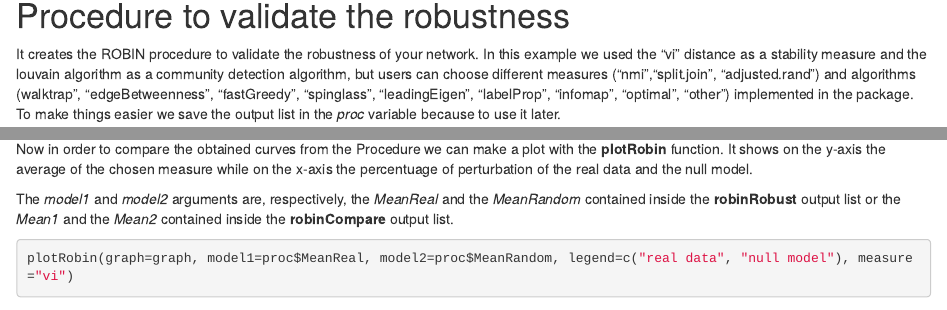
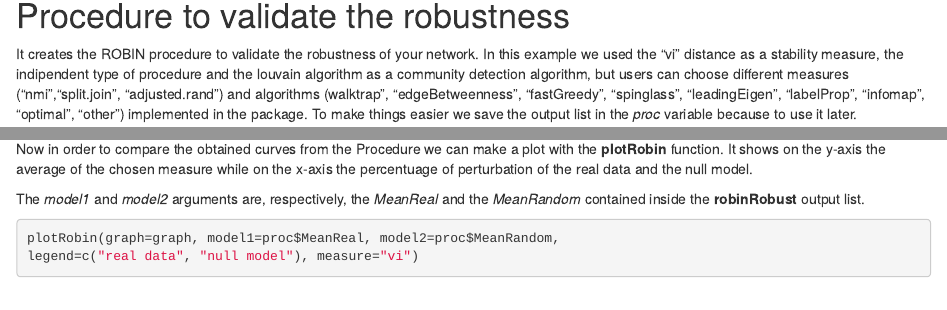
Before and after one commit to ValeriaPolicastro/robin, an R Markdown document (vignettes/use_robin.Rmd): the page in a window 1100 px wide, from 2020 px down, and a second part further down, joined at a grey line. Rendered offline with R 4.5, knitr and Pandoc, with nearby package versions; some code elsewhere in the file could not run offline.

Commit message:
Update use_robin.Rmd

````diff
--- a/vignettes/use_robin.Rmd
+++ b/vignettes/use_robin.Rmd
@@ -102,11 +102,11 @@ plotComm(graph=graph, members=members)
 
 # Procedure to validate the robustness
 It creates the ROBIN procedure to validate the robustness of your network.
-In this example we used the "vi" distance as a stability measure and the louvain
-algorithm as a community detection algorithm, but users can choose different
-measures ("nmi","split.join", "adjusted.rand") and algorithms (walktrap",
-"edgeBetweenness", "fastGreedy", "spinglass", "leadingEigen", "labelProp",
-"infomap", "optimal", "other") implemented in the package.
+In this example we used the "vi" distance as a stability measure, the indipendent
+type of procedure and the louvain algorithm as a community detection algorithm,
+but users can choose different measures ("nmi","split.join", "adjusted.rand") and
+algorithms (walktrap", "edgeBetweenness", "fastGreedy", "spinglass", "leadingEigen",
+"labelProp", "infomap", "optimal", "other") implemented in the package.
 To make things easier we save the output list in the *proc* variable because
 to use it later.
 
@@ -122,11 +122,11 @@ It shows on the y-axis the average of the chosen measure while on the x-axis
 the percentuage of perturbation of the real data and the null model.
 
 The *model1* and *model2* arguments are, respectively, the *MeanReal* and the
-*MeanRandom* contained inside the **robinRobust** output list or the *Mean1* and the
-*Mean2* contained inside the **robinCompare** output list.
+*MeanRandom* contained inside the **robinRobust** output list.
 
 ```{r}
-plotRobin(graph=graph, model1=proc$MeanReal, model2=proc$MeanRandom, legend=c("real data", "null model"), measure="vi")
+plotRobin(graph=graph, model1=proc$MeanReal, model2=proc$MeanRandom,
+legend=c("real data", "null model"), measure="vi")
 ```
 
 # Statistical Tests between Real data and Null model
````
Also changed, not shown: vignettes/use_robin.Rmd (5 more changed lines).
